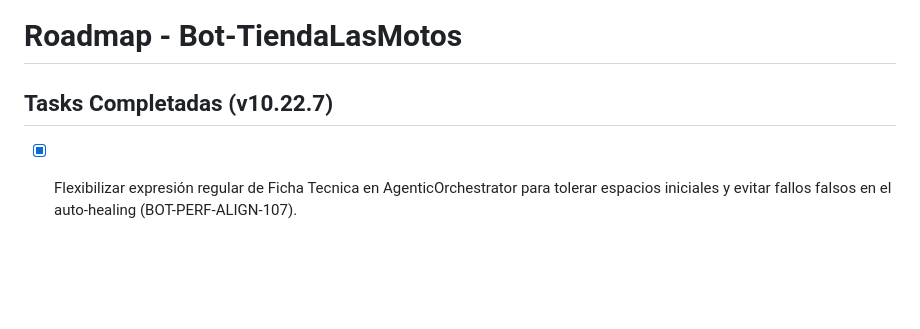
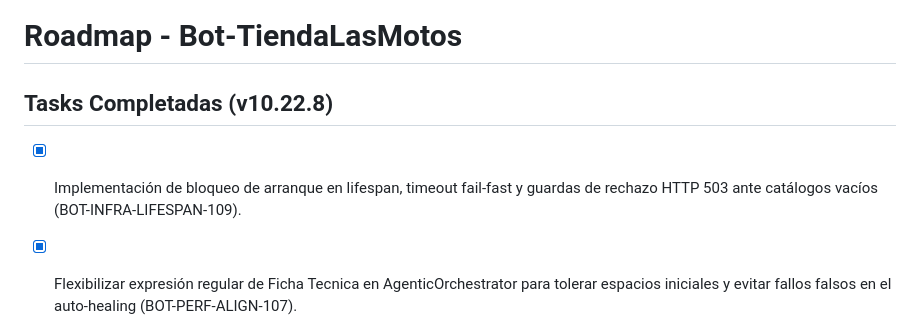
Before and after one commit to tobiasgaitan/Bot-TiendaLasMotos, a Markdown page: .planning/ROADMAP.md, the part around the change. GitHub-like rendering; blank space fills up the shorter version.

Commit message:
docs(GSDSync): update STATE.md and ROADMAP.md for release v10.22.8

```diff
--- a/.planning/ROADMAP.md
+++ b/.planning/ROADMAP.md
@@ -1,6 +1,7 @@
 # Roadmap - Bot-TiendaLasMotos
 
-## Tasks Completadas (v10.22.7)
+## Tasks Completadas (v10.22.8)
+- [x] Implementación de bloqueo de arranque en lifespan, timeout fail-fast y guardas de rechazo HTTP 503 ante catálogos vacíos (BOT-INFRA-LIFESPAN-109).
 - [x] Flexibilizar expresión regular de Ficha Tecnica en AgenticOrchestrator para tolerar espacios iniciales y evitar fallos falsos en el auto-healing (BOT-PERF-ALIGN-107).
 - [x] Doble búfer en `CatalogService.load_catalog` para prevención de reseteo en fallos de Firestore (BOT-INFRA-RELIABILITY-105).
 
```
Also changed, not shown: .planning/STATE.md (+4 -3 lines).
